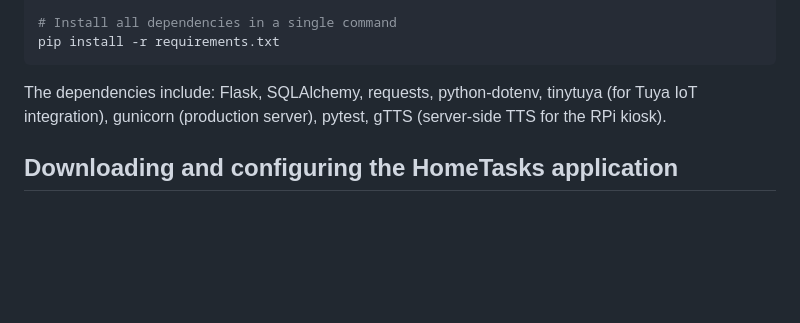
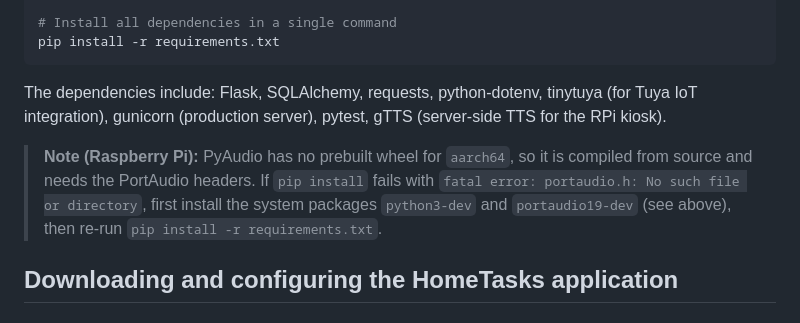
Before and after one commit to dvaduva/HomeTasks, a Markdown page: docs/INSTALLATION.md, the part around one of its changes. Drawn GitHub-style; blank space fills up the shorter version.

````diff
--- a/docs/INSTALLATION.md
+++ b/docs/INSTALLATION.md
@@ -126,6 +131,12 @@ pip install -r requirements.txt
 ```
 
 The dependencies include: Flask, SQLAlchemy, requests, python-dotenv, tinytuya (for Tuya IoT integration), gunicorn (production server), pytest, gTTS (server-side TTS for the RPi kiosk).
+
+> **Note (Raspberry Pi):** PyAudio has no prebuilt wheel for `aarch64`, so it is
+> compiled from source and needs the PortAudio headers. If `pip install` fails with
+> `fatal error: portaudio.h: No such file or directory`, first install the system
+> packages `python3-dev` and `portaudio19-dev` (see above), then re-run
+> `pip install -r requirements.txt`.
 
 ## Downloading and configuring the HomeTasks application
 
````
Also changed, not shown: other parts of docs/INSTALLATION.md (+18 -3 lines), docs/INSTALLATION.ro.md (+24 -3 lines).
